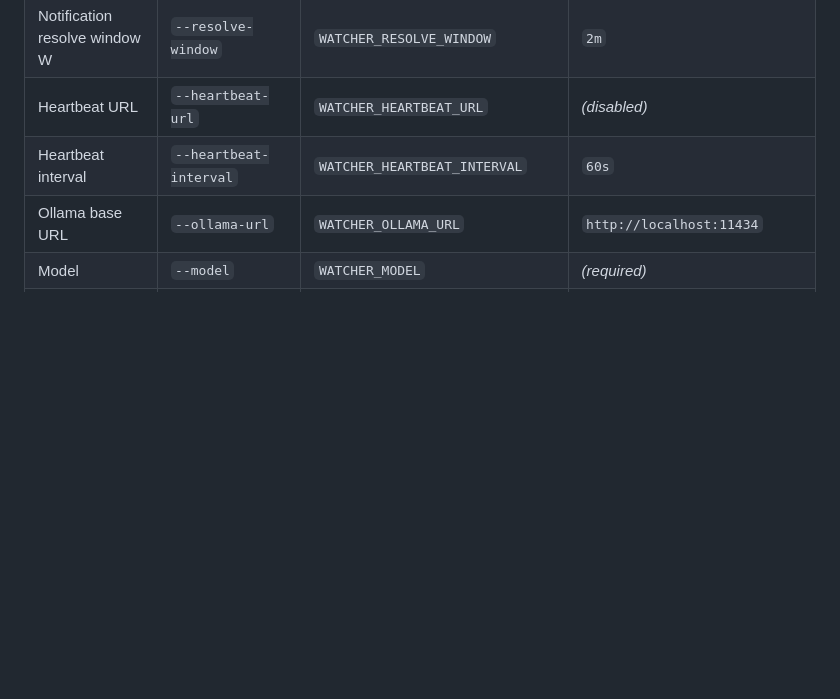
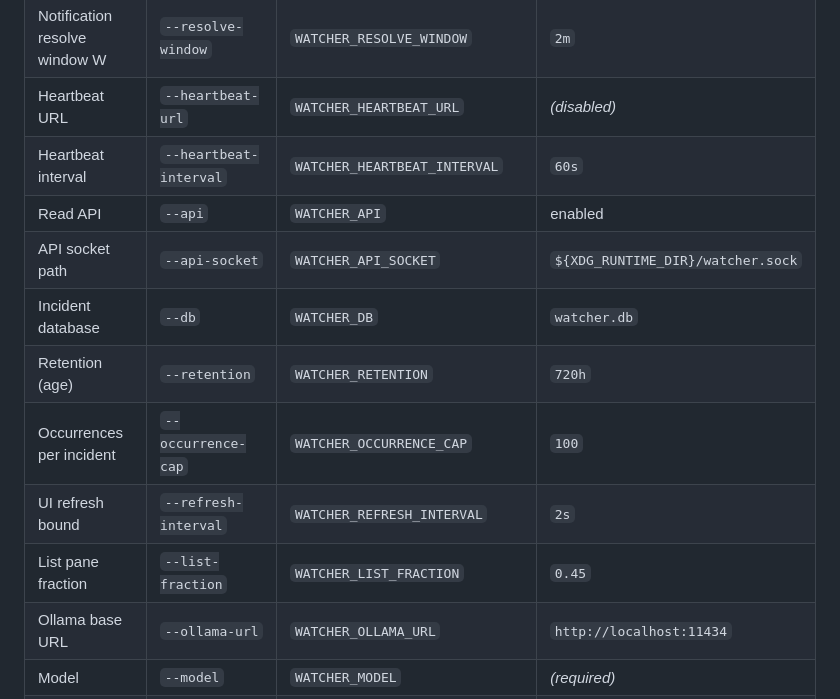
Before and after one commit to shaheeranser/watcher, a Markdown page: README.md, the part around one of its changes. Drawn GitHub-style; blank space fills up the shorter version.

```diff
--- a/README.md
+++ b/README.md
@@ -82,6 +82,13 @@ winning when both are present (flag > environment > default).
 | Notification resolve window W | `--resolve-window` | `WATCHER_RESOLVE_WINDOW` | `2m` |
 | Heartbeat URL | `--heartbeat-url` | `WATCHER_HEARTBEAT_URL` | *(disabled)* |
 | Heartbeat interval | `--heartbeat-interval` | `WATCHER_HEARTBEAT_INTERVAL` | `60s` |
+| Read API | `--api` | `WATCHER_API` | enabled |
+| API socket path | `--api-socket` | `WATCHER_API_SOCKET` | `${XDG_RUNTIME_DIR}/watcher.sock` |
+| Incident database | `--db` | `WATCHER_DB` | `watcher.db` |
+| Retention (age) | `--retention` | `WATCHER_RETENTION` | `720h` |
+| Occurrences per incident | `--occurrence-cap` | `WATCHER_OCCURRENCE_CAP` | `100` |
+| UI refresh bound | `--refresh-interval` | `WATCHER_REFRESH_INTERVAL` | `2s` |
+| List pane fraction | `--list-fraction` | `WATCHER_LIST_FRACTION` | `0.45` |
 | Ollama base URL | `--ollama-url` | `WATCHER_OLLAMA_URL` | `http://localhost:11434` |
 | Model | `--model` | `WATCHER_MODEL` | *(required)* |
 | Preceding context lines (N) | `--context-before` | `WATCHER_CONTEXT_BEFORE` | `20` |
```
Also changed, not shown: other parts of README.md (+59 -1 lines).
